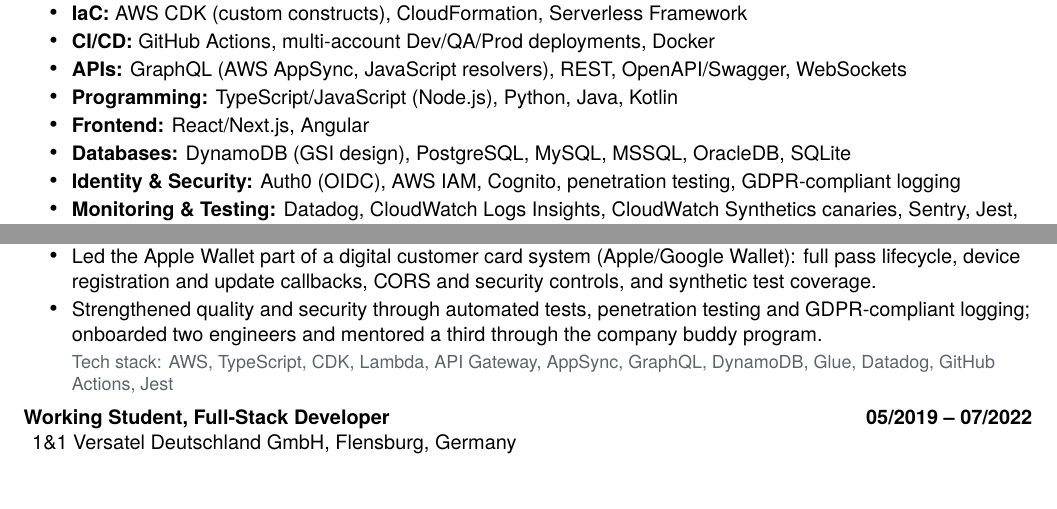
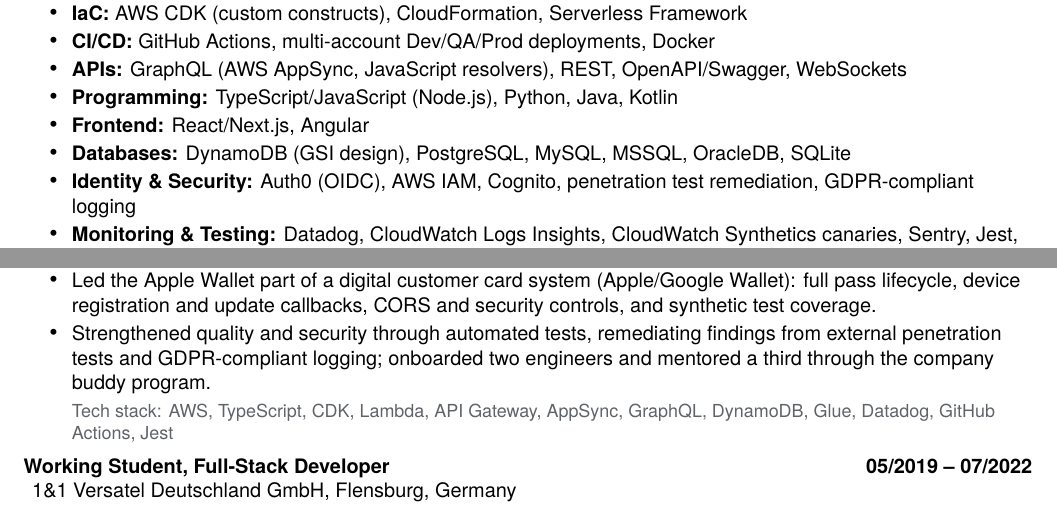
Before and after one commit to KevinBlaue/blaue-online.com, a LaTeX CV (tools/kevin-blaue-resume.tex): two parts of pages 1 and 2 of 2, joined at a grey line, cut so that both start at the same text, the shorter picture padded with empty space. Compiled offline with XeLaTeX.

Commit message:
feat: 2026/11/03 update pentest statement in my resume

```diff
--- a/tools/kevin-blaue-resume.tex
+++ b/tools/kevin-blaue-resume.tex
@@ -28,7 +28,7 @@
   \skill{Programming}{TypeScript/JavaScript (Node.js), Python, Java, Kotlin}
   \skill{Frontend}{React/Next.js, Angular}
   \skill{Databases}{DynamoDB (GSI design), PostgreSQL, MySQL, MSSQL, OracleDB, SQLite}
-  \skill{Identity \& Security}{Auth0 (OIDC), AWS IAM, Cognito, penetration testing, GDPR-compliant logging}
+  \skill{Identity \& Security}{Auth0 (OIDC), AWS IAM, Cognito, penetration test remediation, GDPR-compliant logging}
   \skill{Monitoring \& Testing}{Datadog, CloudWatch Logs Insights, CloudWatch Synthetics canaries, Sentry, Jest, PyTest, PHPUnit}
   \skill{AI-Assisted Engineering}{Claude Code, GitHub Copilot, Cursor}
 \end{itemize}
@@ -52,7 +52,7 @@
   \item Maintained 150+ CloudWatch Synthetics canary end-to-end tests for one API and designed a retry mechanism for async timing issues, reducing failed test runs that required a manual workflow restart by about 80\% and shortening overall pipeline runtime.
   \item Introduced Datadog and CloudWatch monitoring across all six backends in QA and production, including dashboards, alerting and incident-response processes, linking metrics with logs for faster incident investigation.
   \item Led the Apple Wallet part of a digital customer card system (Apple/Google Wallet): full pass lifecycle, device registration and update callbacks, CORS and security controls, and synthetic test coverage.
-  \item Strengthened quality and security through automated tests, penetration testing and GDPR-compliant logging; onboarded two engineers and mentored a third through the company buddy program.
+  \item Strengthened quality and security through automated tests, remediating findings from external penetration tests and GDPR-compliant logging; onboarded two engineers and mentored a third through the company buddy program.
 \end{itemize}
 \techstack{AWS, TypeScript, CDK, Lambda, API Gateway, AppSync, GraphQL, DynamoDB, Glue, Datadog, GitHub Actions, Jest}
 
```
Also changed, not shown: 1 other file.
